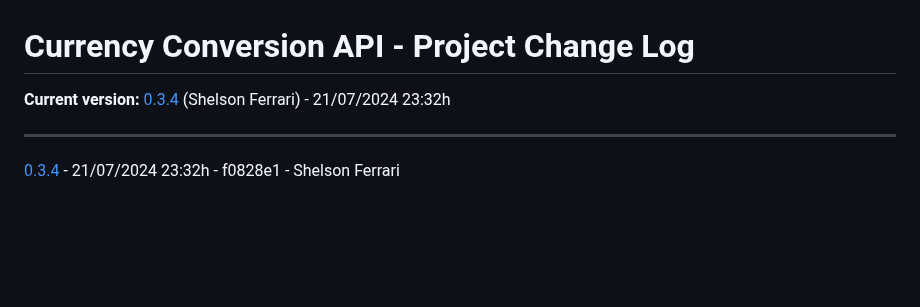
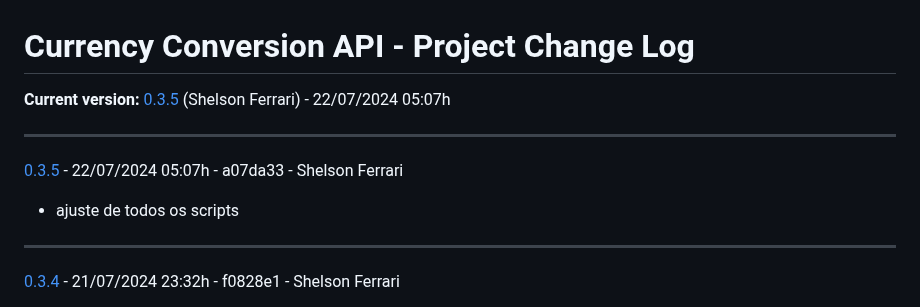
Before and after one commit to 33mestre/java_base, a Markdown page: CHANGELOG.md, the part around the change. Drawn GitHub-style; blank space fills up the shorter version.

Commit message:
AUTO_COMMIT: Update CHANGELOG.md

```diff
--- a/CHANGELOG.md
+++ b/CHANGELOG.md
@@ -1,7 +1,12 @@
 
 # Currency Conversion API - Project Change Log
 
-**Current version:** [0.3.4](https://github.com/33mestre/java_base/commit/f0828e1) (Shelson Ferrari) - 21/07/2024 23:32h
+**Current version:** [0.3.5](https://github.com/33mestre/java_base/commit/a07da33) (Shelson Ferrari) - 22/07/2024 05:07h
+
+---
+
+[0.3.5](https://github.com/33mestre/java_base/commit/a07da33) - 22/07/2024 05:07h - a07da33 - Shelson Ferrari
+- ajuste de todos os scripts
 
 ---
 
```
